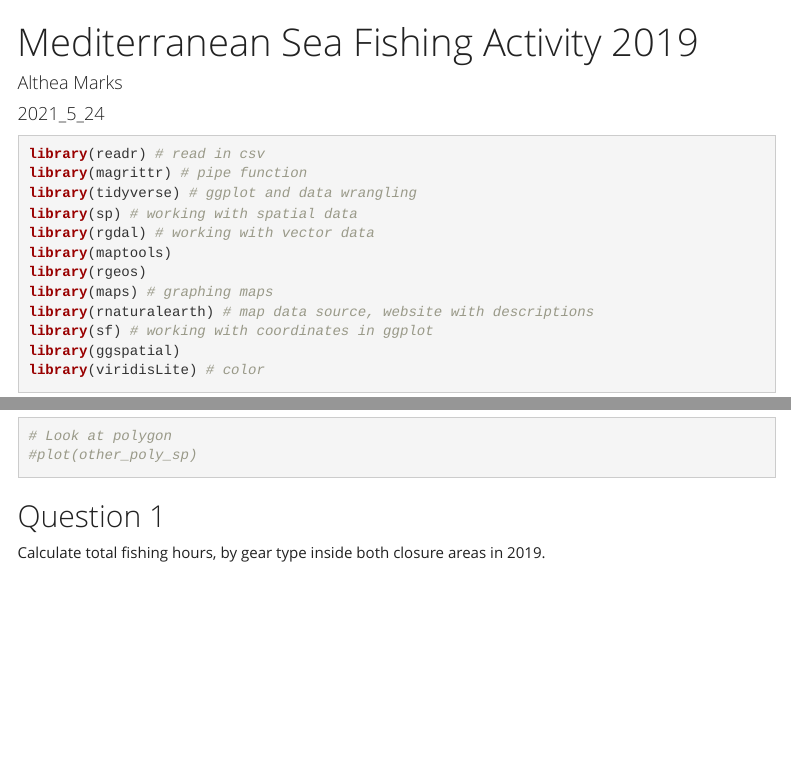
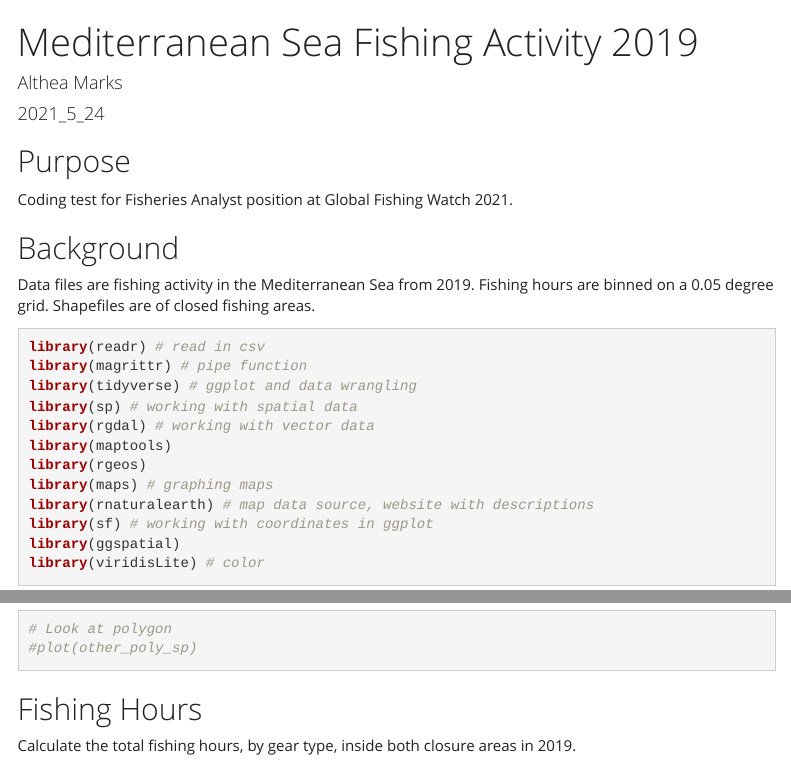
Before and after one commit to theamarks/med-fishing-2019, an R Markdown document (med_sea_analysis.Rmd): the page in a window 1100 px wide, from its top, and a second part further down, joined at a grey line. Rendered offline with R 4.5, knitr and Pandoc, with nearby package versions; some code elsewhere in the file could not run offline; menus at the side of the page are left out.

Commit message:
Add purpose and background. Renamed sections

````diff
--- a/med_sea_analysis.Rmd
+++ b/med_sea_analysis.Rmd
@@ -10,6 +10,14 @@ output:
     toc_depth: 3
     theme: yeti
 ---
+
+## Purpose
+
+Coding test for Fisheries Analyst position at Global Fishing Watch 2021.
+
+## Background
+
+Data files are fishing activity in the Mediterranean Sea from 2019. Fishing hours are binned on a 0.05 degree grid. Shapefiles are of closed fishing areas.
 
 ```{r setup, include=FALSE}
 knitr::opts_chunk$set(echo = TRUE, eval = TRUE, message = FALSE, results = "hide", warning = FALSE)
@@ -55,9 +63,9 @@ other_poly_sp <- readOGR(file.path(data_path, "VME-DB_VME_GFCM_4"))
 #plot(other_poly_sp)
 ```
 
-## Question 1
+## Fishing Hours
 
-Calculate total fishing hours, by gear type inside both closure areas in 2019.
+Calculate the total fishing hours, by gear type, inside both closure areas in 2019.
 
 ```{r Q1, results="markup"}
 # create dataframe from shapefile for ggplot
````
Also changed, not shown: med_sea_analysis.Rmd (2 more changed lines).
